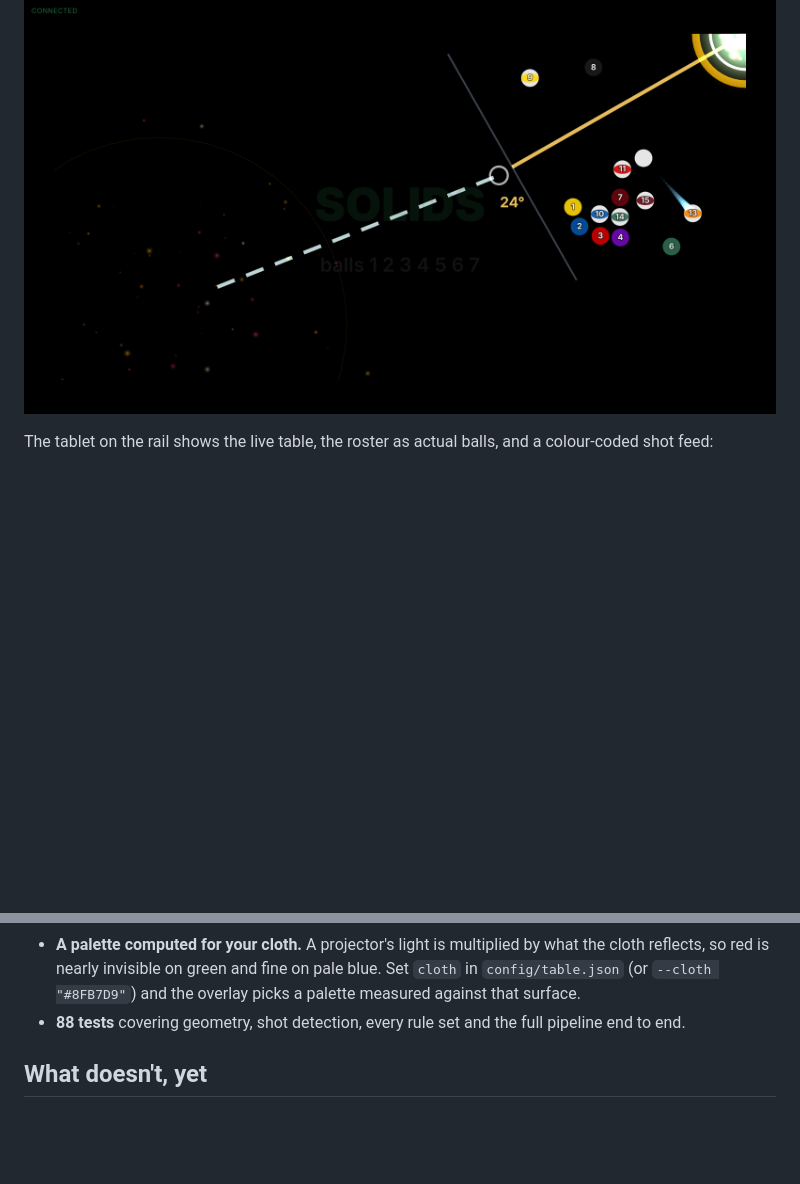
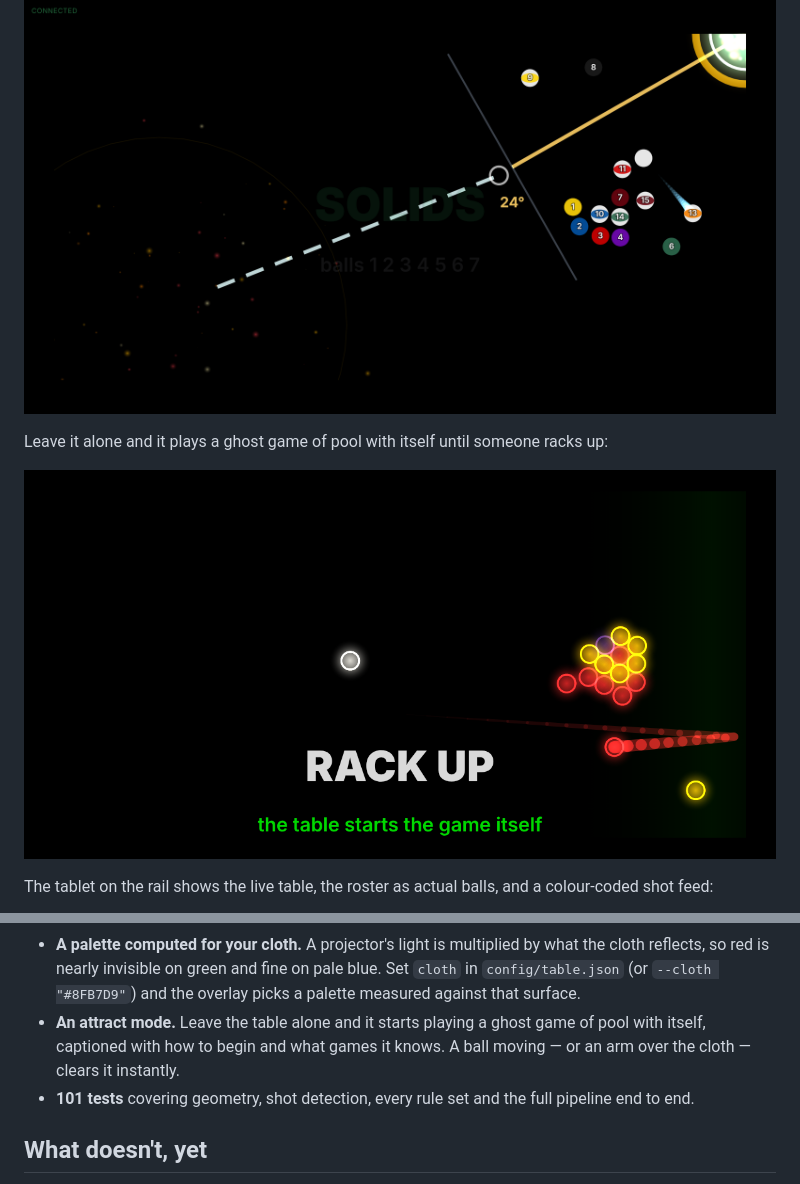
Before and after one commit to sigooding/pool-arena, a Markdown page: README.md, 2 parts joined by grey strips. Rendered like a GitHub page; pictures changed too: docs/attract.png (added); blank space fills up the shorter version.

```diff
--- a/README.md
+++ b/README.md
@@ -20,6 +20,11 @@ Then open <http://localhost:8777/> for the projector view and
 <http://localhost:8777/scoreboard.html> for the tablet.
 
 ![The projector overlay: aiming line with ghost ball and tangent line, lit pocket, particles](docs/overlay.png)
+
+Leave it alone and it plays a ghost game of pool with itself until someone
+racks up:
+
+![Attract mode: ghost balls with comet tails and a caption reading RACK UP](docs/attract.png)
 
 The tablet on the rail shows the live table, the roster as actual balls, and a
 colour-coded shot feed:
@@ -59,7 +64,10 @@ colour-coded shot feed:
   what the cloth reflects, so red is nearly invisible on green and fine on
   pale blue. Set `cloth` in `config/table.json` (or `--cloth "#8FB7D9"`) and
   the overlay picks a palette measured against that surface.
-- **88 tests** covering geometry, shot detection, every rule set and the full
+- **An attract mode.** Leave the table alone and it starts playing a ghost
+  game of pool with itself, captioned with how to begin and what games it
+  knows. A ball moving — or an arm over the cloth — clears it instantly.
+- **101 tests** covering geometry, shot detection, every rule set and the full
   pipeline end to end.
 
 ## What doesn't, yet
```
Also changed, not shown: docs/ARCHITECTURE.md (+15 -1 lines), docs/PROJECTION_IDEAS.md (+16 -2 lines), 8 other files.
